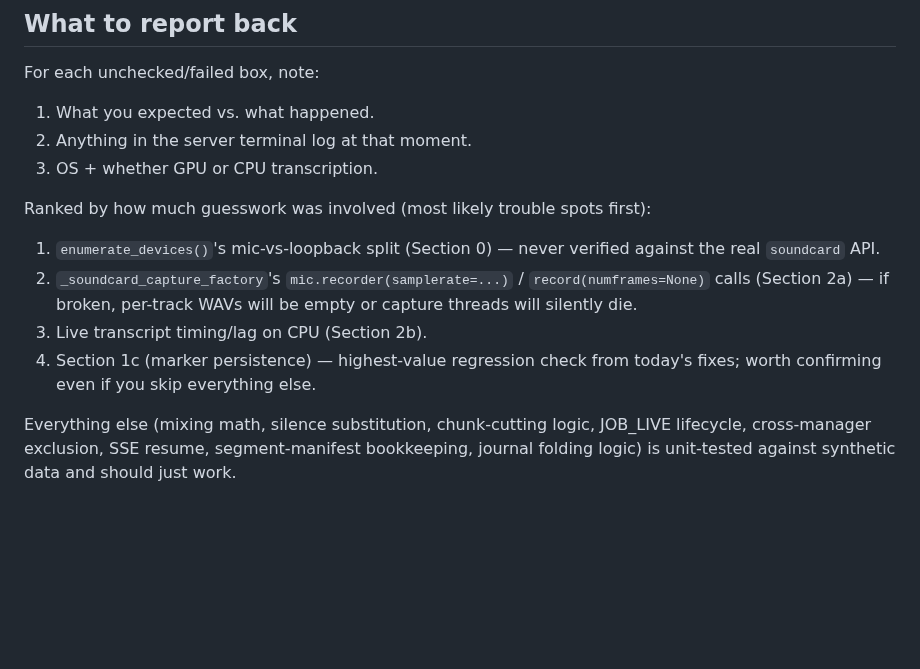
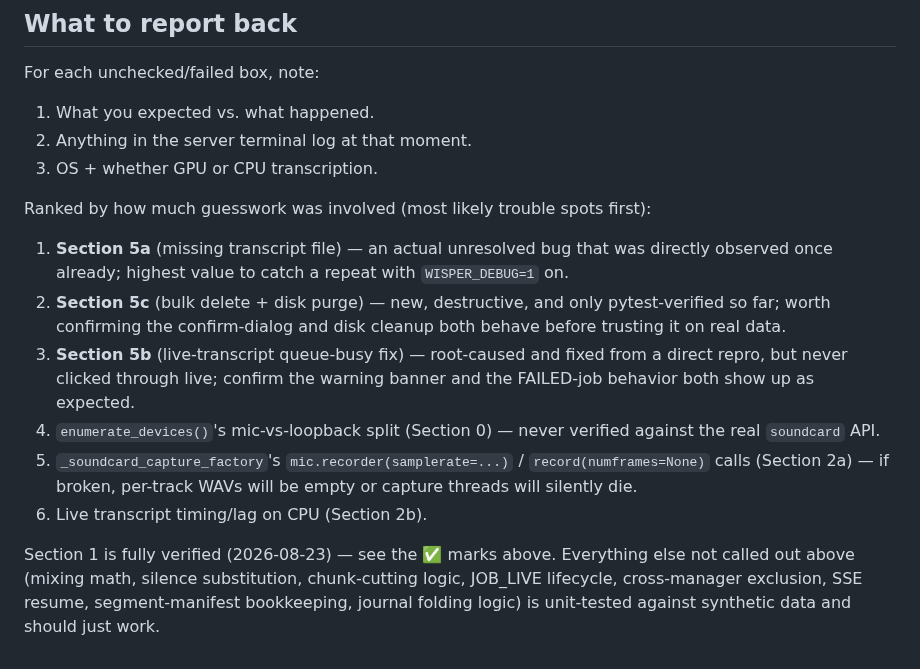
Before and after one commit to brandonfhall/wisper-transcribe, a Markdown page: LIVE_AUDIO_TEST_PLAN.md, the part around one of its changes. Drawn GitHub-style; blank space fills up the shorter version.

```diff
--- a/LIVE_AUDIO_TEST_PLAN.md
+++ b/LIVE_AUDIO_TEST_PLAN.md
@@ -270,16 +357,24 @@ For each unchecked/failed box, note:
 3. OS + whether GPU or CPU transcription.
 
 Ranked by how much guesswork was involved (most likely trouble spots first):
-1. `enumerate_devices()`'s mic-vs-loopback split (Section 0) — never
+1. **Section 5a** (missing transcript file) — an actual unresolved bug that
+   was directly observed once already; highest value to catch a repeat
+   with `WISPER_DEBUG=1` on.
+2. **Section 5c** (bulk delete + disk purge) — new, destructive, and only
+   pytest-verified so far; worth confirming the confirm-dialog and disk
+   cleanup both behave before trusting it on real data.
+3. **Section 5b** (live-transcript queue-busy fix) — root-caused and fixed
+   from a direct repro, but never clicked through live; confirm the warning
+   banner and the FAILED-job behavior both show up as expected.
+4. `enumerate_devices()`'s mic-vs-loopback split (Section 0) — never
    verified against the real `soundcard` API.
-2. `_soundcard_capture_factory`'s `mic.recorder(samplerate=...)` /
+5. `_soundcard_capture_factory`'s `mic.recorder(samplerate=...)` /
    `record(numframes=None)` calls (Section 2a) — if broken, per-track WAVs
    will be empty or capture threads will silently die.
-3. Live transcript timing/lag on CPU (Section 2b).
-4. Section 1c (marker persistence) — highest-value regression check from
-   today's fixes; worth confirming even if you skip everything else.
+6. Live transcript timing/lag on CPU (Section 2b).
 
-Everything else (mixing math, silence substitution, chunk-cutting logic,
-JOB_LIVE lifecycle, cross-manager exclusion, SSE resume, segment-manifest
-bookkeeping, journal folding logic) is unit-tested against synthetic data
-and should just work.
+Section 1 is fully verified (2026-08-23) — see the ✅ marks above. Everything
+else not called out above (mixing math, silence substitution, chunk-cutting
+logic, JOB_LIVE lifecycle, cross-manager exclusion, SSE resume,
+segment-manifest bookkeeping, journal folding logic) is unit-tested against
+synthetic data and should just work.
```
Also changed, not shown: other parts of LIVE_AUDIO_TEST_PLAN.md (+115 -28 lines).
